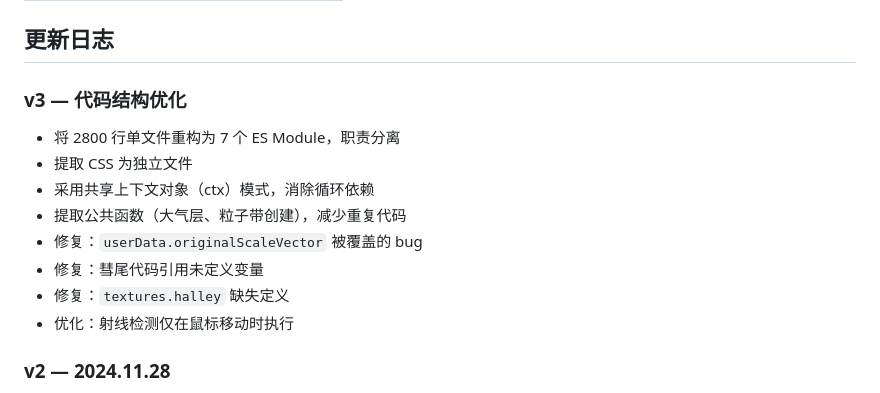
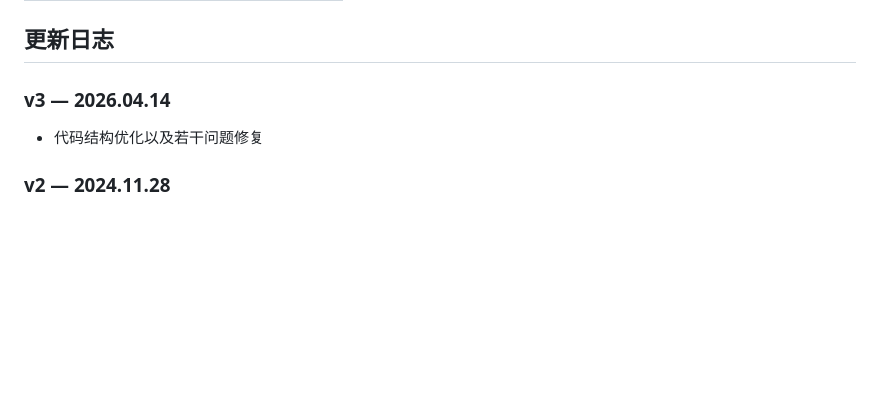
Before and after one commit to AxeroYF/solar_system_3d, a Markdown page: README.md, the part around the change. Drawn GitHub-style; blank space fills up the shorter version.

Commit message:
Revise update log for version 3
Updated version log for v3 with a summary of changes.

```diff
--- a/README.md
+++ b/README.md
@@ -74,15 +74,8 @@ solar_system_3d/
 
 ## 更新日志
 
-### v3 — 代码结构优化
-- 将 2800 行单文件重构为 7 个 ES Module，职责分离
-- 提取 CSS 为独立文件
-- 采用共享上下文对象（ctx）模式，消除循环依赖
-- 提取公共函数（大气层、粒子带创建），减少重复代码
-- 修复：`userData.originalScaleVector` 被覆盖的 bug
-- 修复：彗尾代码引用未定义变量
-- 修复：`textures.halley` 缺失定义
-- 优化：射线检测仅在鼠标移动时执行
+### v3 — 2026.04.14
+- 代码结构优化以及若干问题修复
 
 ### v2 — 2024.11.28
 - 基于 J2000 历元的真实轨道位置计算
```
